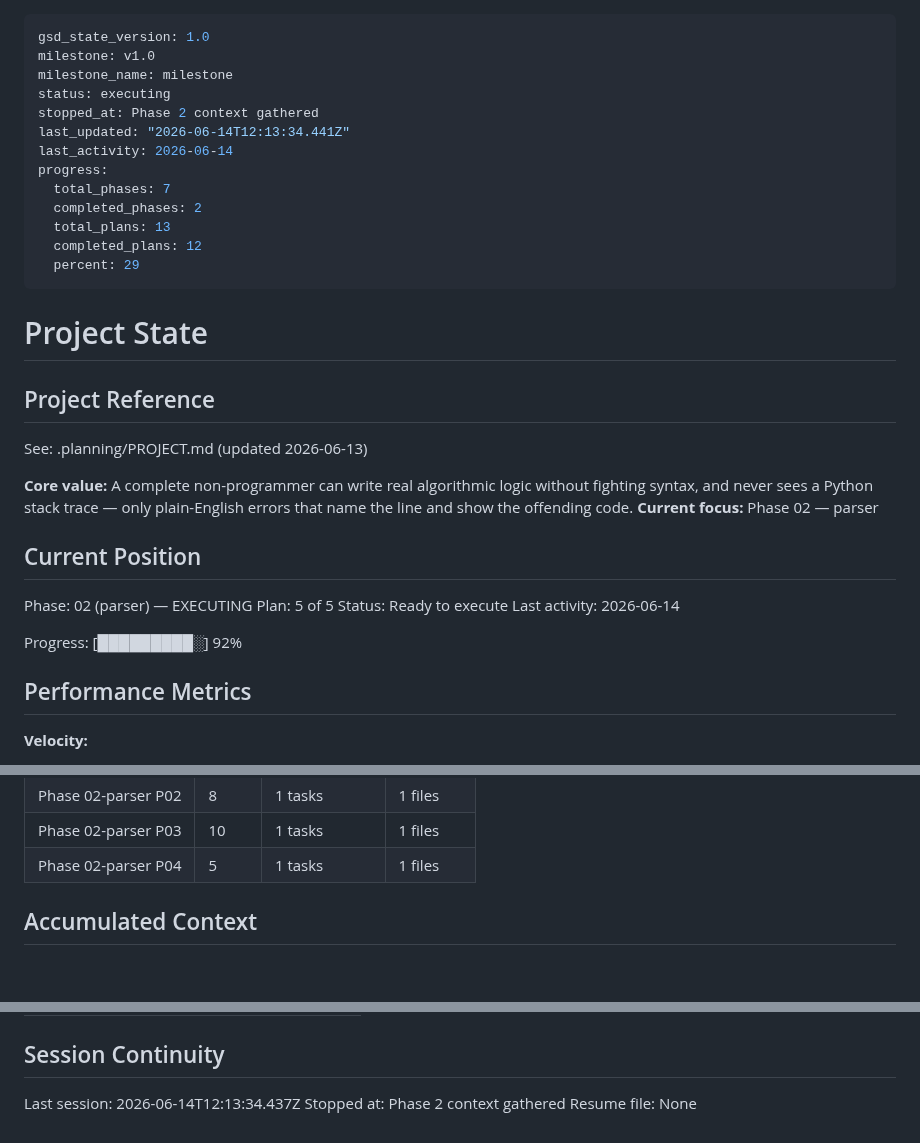
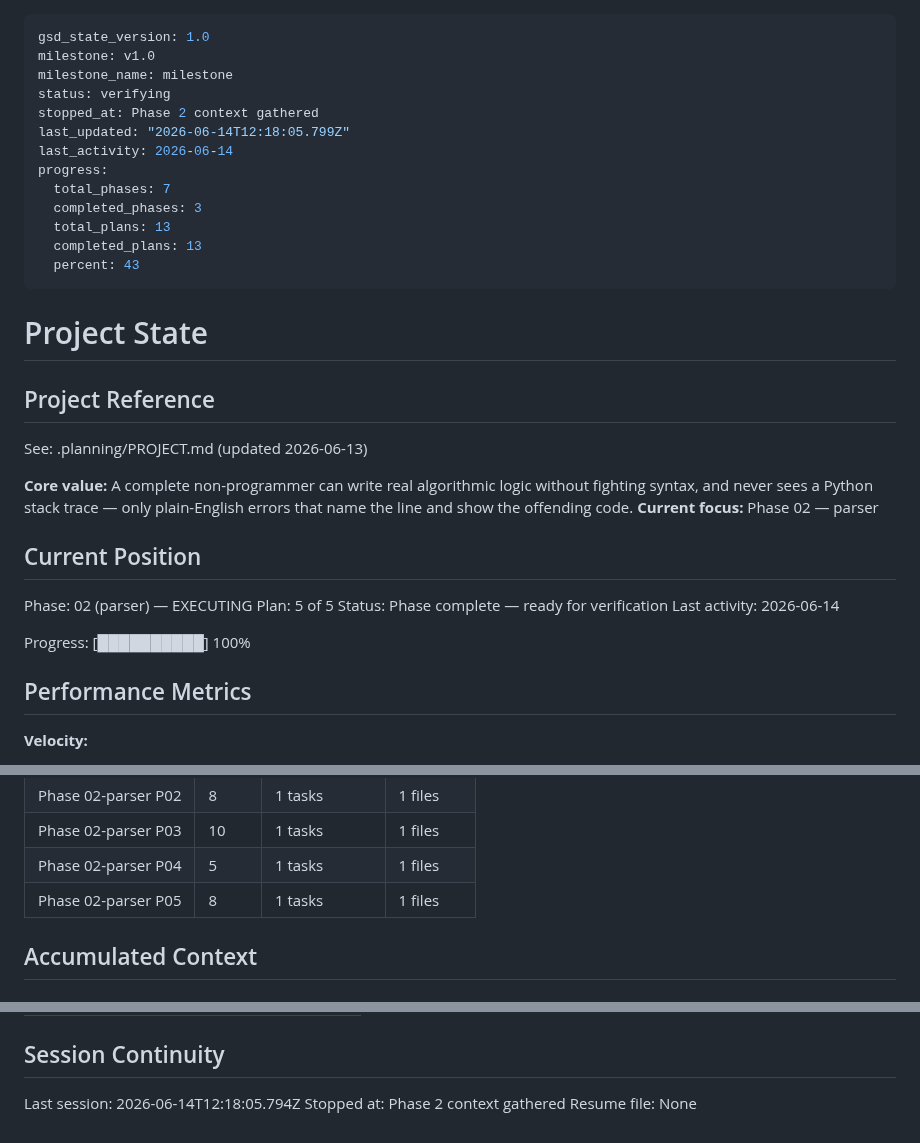
Before and after one commit to RAFAELDCOELHO/atena-lang, a Markdown page: .planning/STATE.md, 3 parts joined by grey strips. Drawn GitHub-style.

Commit message:
docs(02-05): complete integration test plan — Phase 2 parser 100% green
- 02-05-SUMMARY.md: 8 integration/pitfall-coverage tests documented
- STATE.md: plan advanced (5/5), progress updated to 100%, session recorded
- ROADMAP.md: Phase 2 marked Complete (5 plans, 5 summaries)

```diff
--- a/.planning/STATE.md
+++ b/.planning/STATE.md
@@ -2,16 +2,16 @@
 gsd_state_version: 1.0
 milestone: v1.0
 milestone_name: milestone
-status: executing
+status: verifying
 stopped_at: Phase 2 context gathered
-last_updated: "2026-06-14T12:13:34.441Z"
+last_updated: "2026-06-14T12:18:05.799Z"
 last_activity: 2026-06-14
 progress:
   total_phases: 7
-  completed_phases: 2
+  completed_phases: 3
   total_plans: 13
-  completed_plans: 12
-  percent: 29
+  completed_plans: 13
+  percent: 43
 ---
 
 # Project State
@@ -27,10 +27,10 @@ See: .planning/PROJECT.md (updated 2026-06-13)
 
 Phase: 02 (parser) — EXECUTING
 Plan: 5 of 5
-Status: Ready to execute
+Status: Phase complete — ready for verification
 Last activity: 2026-06-14
 
-Progress: [█████████░] 92%
+Progress: [██████████] 100%
 
 ## Performance Metrics
 
@@ -66,6 +66,7 @@ Progress: [█████████░] 92%
 | Phase 02-parser P02 | 8 | 1 tasks | 1 files |
 | Phase 02-parser P03 | 10 | 1 tasks | 1 files |
 | Phase 02-parser P04 | 5 | 1 tasks | 1 files |
+| Phase 02-parser P05 | 8 | 1 tasks | 1 files |
 
 ## Accumulated Context
 
@@ -120,6 +121,6 @@ Items acknowledged and carried forward from previous milestone close:
 
 ## Session Continuity
 
-Last session: 2026-06-14T12:13:34.437Z
+Last session: 2026-06-14T12:18:05.794Z
 Stopped at: Phase 2 context gathered
 Resume file: None
```
Also changed, not shown: .planning/ROADMAP.md (+3 -3 lines), 1 other file.
